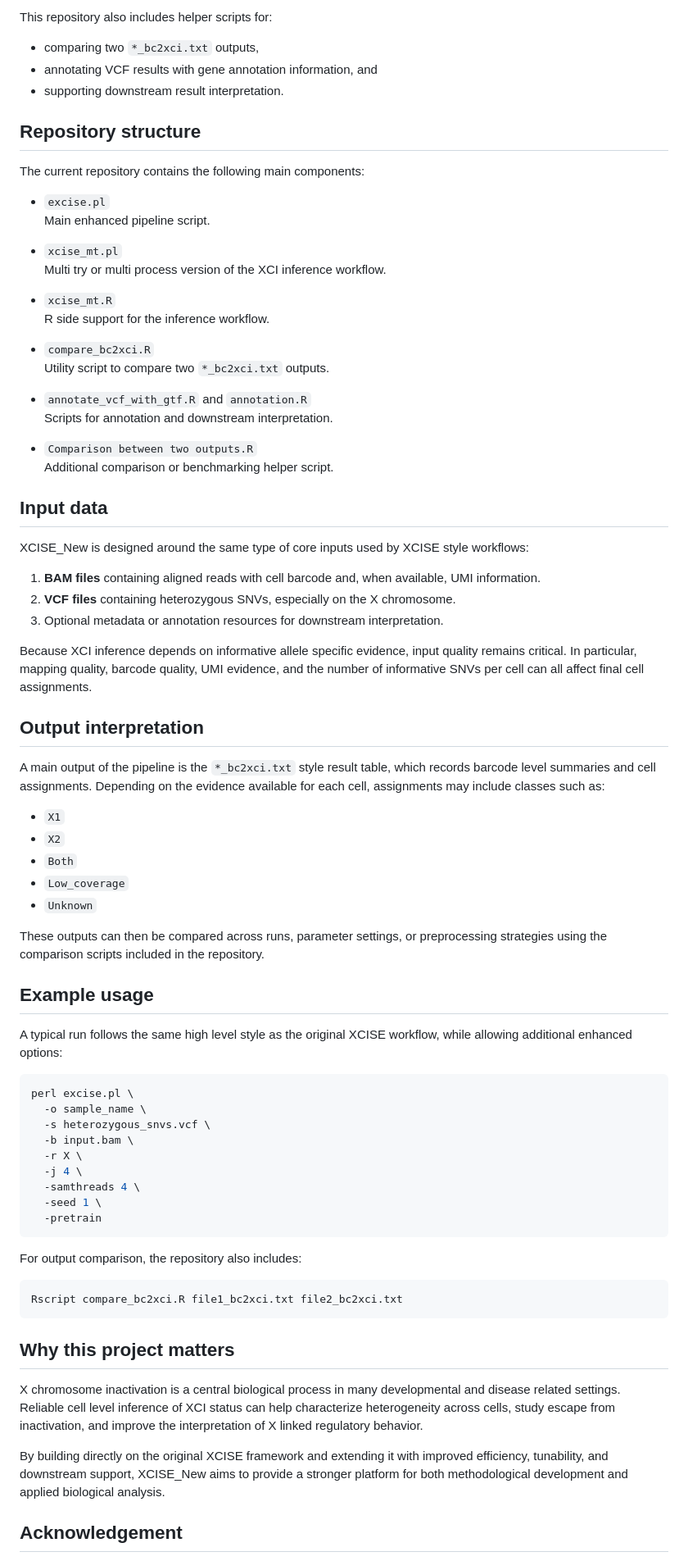
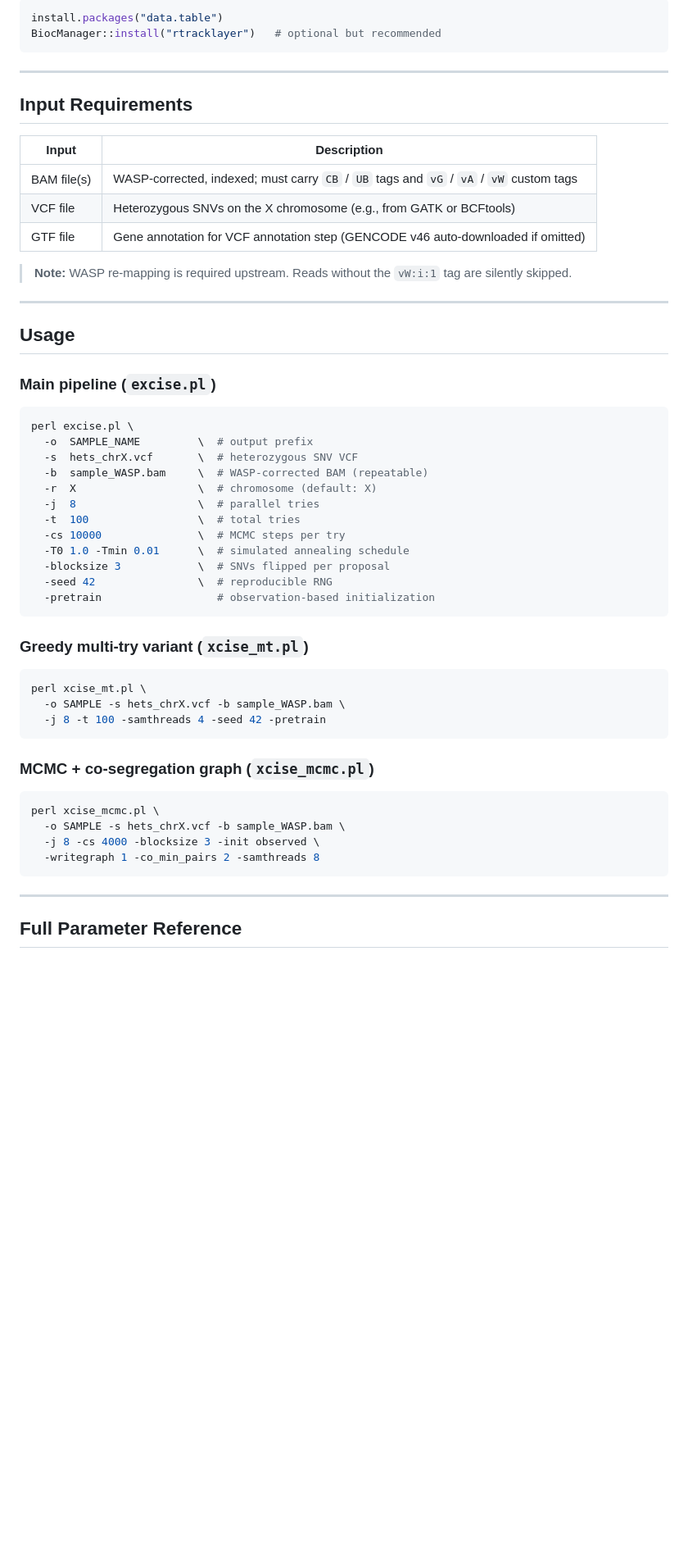
Before and after one commit to Solidarity31/XCISE_New, a Markdown page: README.md, the part around one of its changes. Shown at 82% size. GitHub-like rendering; blank space fills up the shorter version.

````diff
--- a/README.md
+++ b/README.md
@@ -46,81 +90,60 @@ The enhanced scripts expose more parameters for controlling search depth, penalt
 
-This repository also includes helper scripts for:
+```r
+install.packages("data.table")
+BiocManager::install("rtracklayer")   # optional but recommended
+```
 
-- comparing two `*_bc2xci.txt` outputs,
-- annotating VCF results with gene annotation information, and
-- supporting downstream result interpretation.
+---
 
-## Repository structure
+## Input Requirements
 
-The current repository contains the following main components:
+| Input | Description |
+|---|---|
+| BAM file(s) | WASP-corrected, indexed; must carry `CB` / `UB` tags and `vG` / `vA` / `vW` custom tags |
+| VCF file | Heterozygous SNVs on the X chromosome (e.g., from GATK or BCFtools) |
+| GTF file | Gene annotation for VCF annotation step (GENCODE v46 auto-downloaded if omitted) |
 
-- `excise.pl`
-  Main enhanced pipeline script.
+> **Note:** WASP re-mapping is required upstream. Reads without the `vW:i:1` tag are silently skipped.
 
-- `xcise_mt.pl`
-  Multi try or multi process version of the XCI inference workflow.
+---
 
-- `xcise_mt.R`
-  R side support for the inference workflow.
+## Usage
 
-- `compare_bc2xci.R`
-  Utility script to compare two `*_bc2xci.txt` outputs.
-
-- `annotate_vcf_with_gtf.R` and `annotation.R`
-  Scripts for annotation and downstream interpretation.
-
-- `Comparison between two outputs.R`
-  Additional comparison or benchmarking helper script.
-
-## Input data
-
-XCISE_New is designed around the same type of core inputs used by XCISE style workflows:
-
-1. **BAM files** containing aligned reads with cell barcode and, when available, UMI information.
-2. **VCF files** containing heterozygous SNVs, especially on the X chromosome.
-3. Optional metadata or annotation resources for downstream interpretation.
-
-Because XCI inference depends on informative allele specific evidence, input quality remains critical. In particular, mapping quality, barcode quality, UMI evidence, and the number of informative SNVs per cell can all affect final cell assignments.
-
-## Output interpretation
-
-A main output of the pipeline is the `*_bc2xci.txt` style result table, which records barcode level summaries and cell assignments. Depending on the evidence available for each cell, assignments may include classes such as:
-
-- `X1`
-- `X2`
-- `Both`
-- `Low_coverage`
-- `Unknown`
-
-These outputs can then be compared across runs, parameter settings, or preprocessing strategies using the comparison scripts included in the repository.
-
-## Example usage
-
-A typical run follows the same high level style as the original XCISE workflow, while allowing additional enhanced options:
+### Main pipeline (`excise.pl`)
 
 ```bash
 perl excise.pl \
-  -o sample_name \
-  -s heterozygous_snvs.vcf \
-  -b input.bam \
-  -r X \
-  -j 4 \
-  -samthreads 4 \
-  -seed 1 \
-  -pretrain
+  -o  SAMPLE_NAME         \  # output prefix
+  -s  hets_chrX.vcf       \  # heterozygous SNV VCF
+  -b  sample_WASP.bam     \  # WASP-corrected BAM (repeatable)
+  -r  X                   \  # chromosome (default: X)
+  -j  8                   \  # parallel tries
+  -t  100                 \  # total tries
+  -cs 10000               \  # MCMC steps per try
+  -T0 1.0 -Tmin 0.01      \  # simulated annealing schedule
+  -blocksize 3            \  # SNVs flipped per proposal
+  -seed 42                \  # reproducible RNG
+  -pretrain                  # observation-based initialization
 ```
 
-For output comparison, the repository also includes:
+### Greedy multi-try variant (`xcise_mt.pl`)
 
 ```bash
-Rscript compare_bc2xci.R file1_bc2xci.txt file2_bc2xci.txt
+perl xcise_mt.pl \
+  -o SAMPLE -s hets_chrX.vcf -b sample_WASP.bam \
+  -j 8 -t 100 -samthreads 4 -seed 42 -pretrain
 ```
 
-## Why this project matters
+### MCMC + co-segregation graph (`xcise_mcmc.pl`)
 
-X chromosome inactivation is a central biological process in many developmental and disease related settings. Reliable cell level inference of XCI status can help characterize heterogeneity across cells, study escape from inactivation, and improve the interpretation of X linked regulatory behavior.
+```bash
+perl xcise_mcmc.pl \
+  -o SAMPLE -s hets_chrX.vcf -b sample_WASP.bam \
+  -j 8 -cs 4000 -blocksize 3 -init observed \
+  -writegraph 1 -co_min_pairs 2 -samthreads 8
+```
 
-By building directly on the original XCISE framework and extending it with improved efficiency, tunability, and downstream support, XCISE_New aims to provide a stronger platform for both methodological development and applied biological analysis.
+---
 
-## Acknowledgement
+## Full Parameter Reference
 
````
Also changed, not shown: other parts of README.md (+205 -26 lines).
